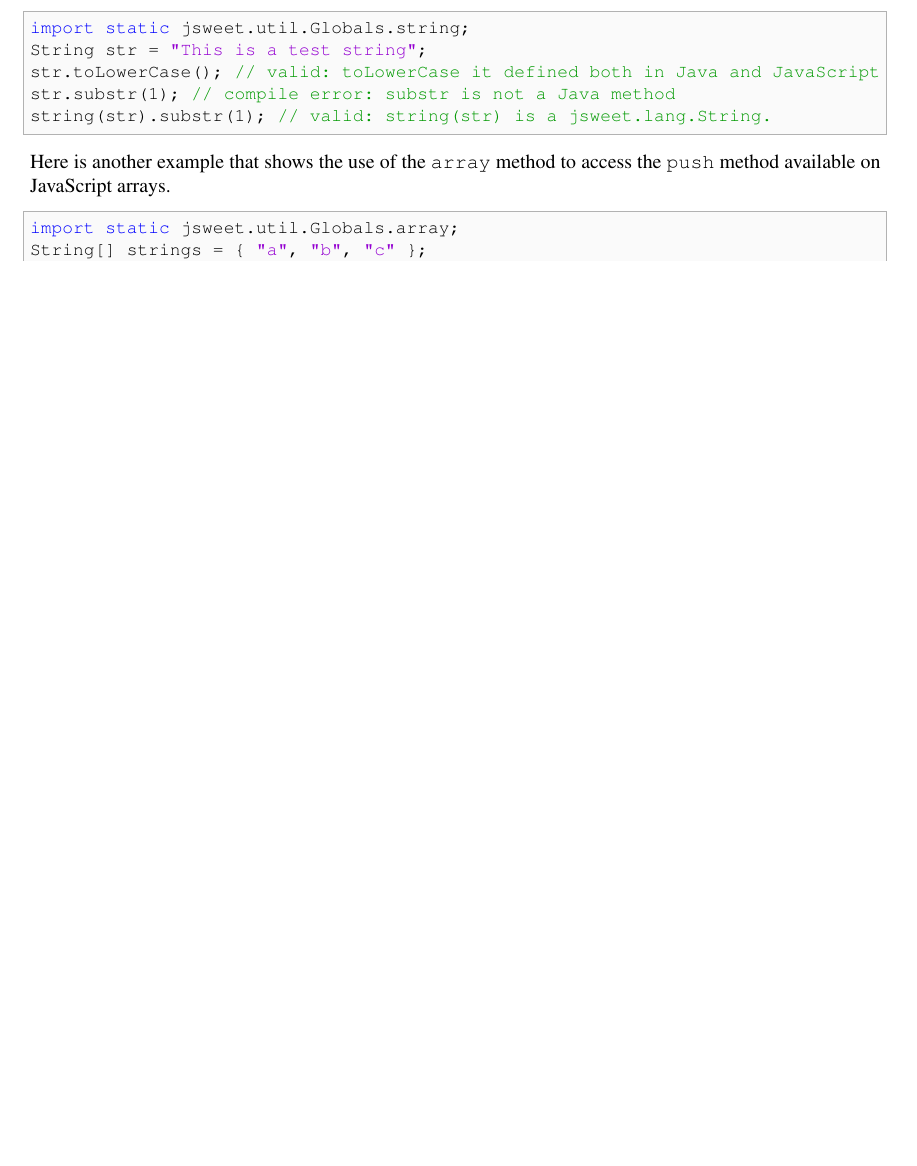
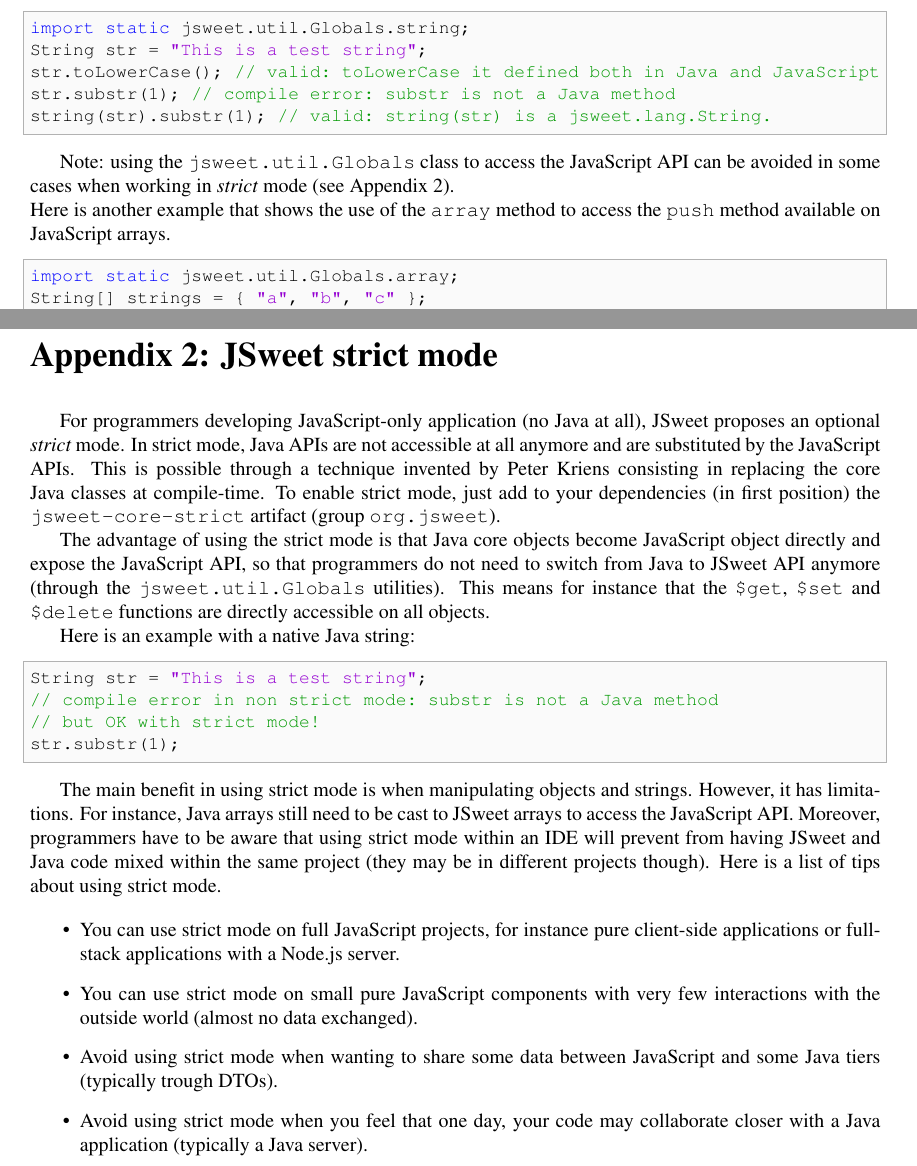
Before and after one commit to cincheo/jsweet, a LaTeX document (doc/jsweet-language-specifications.tex): part of page 6 of 25 before the commit and two parts of pages 6 and 26 of 26 after it, the two joined at a grey line, cut so that both start at the same text, the shorter picture padded with empty space. Compiled offline with pdfLaTeX.

Commit message:
strict mode documentation

```diff
--- a/doc/jsweet-language-specifications.tex
+++ b/doc/jsweet-language-specifications.tex
@@ -246,6 +246,8 @@
 str.substr(1); // compile error: substr is not a Java method
 string(str).substr(1); // valid: string(str) is a jsweet.lang.String.
 \end{lstlisting}
+
+Note: using the \texttt{jsweet.util.Globals} class to access the JavaScript API can be avoided in some cases when working in \emph{strict} mode (see Appendix 2).
 
 \noindent
 Here is another example that shows the use of the \texttt{array} method to access the \texttt{push} method available on JavaScript arrays.
@@ -1091,4 +1093,28 @@
 
 \end{verbatim}
 
+\chapter*{Appendix 2: JSweet strict mode}
+
+For programmers developing JavaScript-only application (no Java at all), JSweet proposes an optional \emph{strict} mode. In strict mode, Java APIs are not accessible at all anymore and are substituted by the JavaScript APIs. This is possible through a technique invented by Peter Kriens consisting in replacing the core Java classes at compile-time. To enable strict mode, just add to your dependencies (in first position) the \texttt{jsweet-core-strict} artifact (group \texttt{org.jsweet}).
+
+The advantage of using the strict mode is that Java core objects become JavaScript object directly and expose the JavaScript API, so that programmers do not need to switch from Java to JSweet API anymore (through the \texttt{jsweet.util.Globals} utilities). This means for instance that the \texttt{\$get}, \texttt{\$set} and \texttt{\$delete} functions are directly accessible on all objects.
+
+Here is an example with a native Java string:
+
+\begin{lstlisting}[language=Java]
+String str = "This is a test string";
+// compile error in non strict mode: substr is not a Java method
+// but OK with strict mode!
+str.substr(1);
+\end{lstlisting}
+
+The main benefit in using strict mode is when manipulating objects and strings. However, it has limitations. For instance, Java arrays still need to be cast to JSweet arrays to access the JavaScript API. Moreover, programmers have to be aware that using strict mode within an IDE will prevent from having JSweet and Java code mixed within the same project (they may be in different projects though). Here is a list of tips about using strict mode.
+
+\begin{itemize}
+\item You can use strict mode on full JavaScript projects, for instance pure client-side applications or full-stack applications with a Node.js server.
+\item You can use strict mode on small pure JavaScript components with very few interactions with the outside world (almost no data exchanged).
+\item Avoid using strict mode when wanting to share some data between JavaScript and some Java tiers (typically trough DTOs).
+\item Avoid using strict mode when you feel that one day, your code may collaborate closer with a Java application (typically a Java server).
+\end{itemize}
+
 \end{document}
```
Also changed, not shown: doc/jsweet-language-specifications.md (+29 -0 lines).
